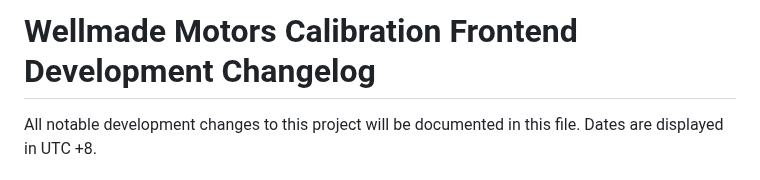
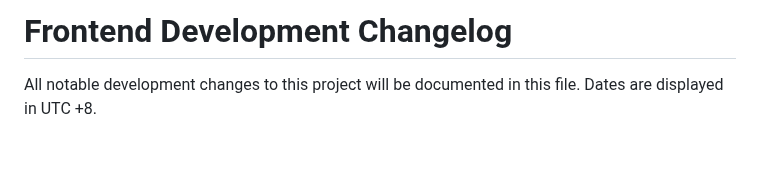
Before and after one commit to xdwardd/quotation-form, a Markdown page: dev-CHANGELOG.md, the part around the change. GitHub-like rendering; blank space fills up the shorter version.

```diff
--- a/dev-CHANGELOG.md
+++ b/dev-CHANGELOG.md
@@ -1,4 +1,4 @@
-# Wellmade Motors Calibration Frontend Development Changelog
+# Frontend Development Changelog
 All notable development changes to this project will be documented in this file. Dates are displayed in UTC +8.
 
 
```
